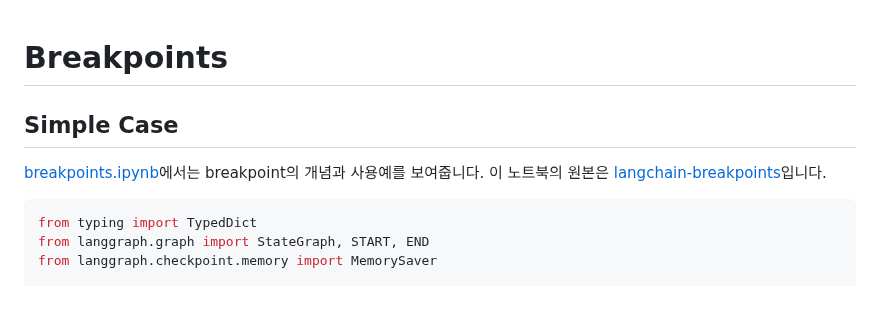
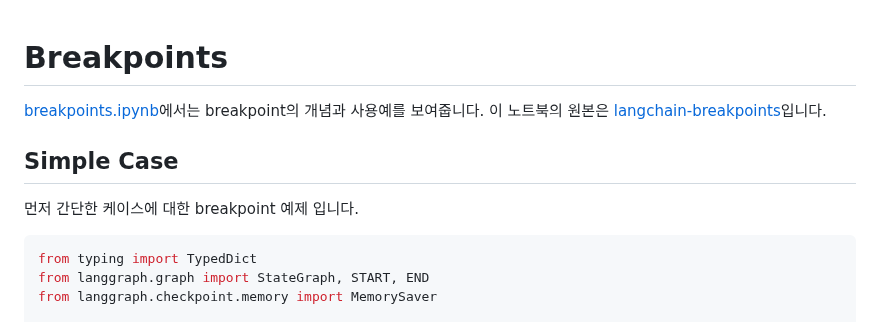
Before and after one commit to kyopark2014/llm-agent, a Markdown page: breakpoints.md, the part around the change. Drawn GitHub-style.

````diff
--- a/breakpoints.md
+++ b/breakpoints.md
@@ -1,8 +1,10 @@
 # Breakpoints
+
+[breakpoints.ipynb](./agent/breakpoints.ipynb)에서는 breakpoint의 개념과 사용예를 보여줍니다. 이 노트북의 원본은 [langchain-breakpoints](https://langchain-ai.github.io/langgraph/how-tos/human_in_the_loop/breakpoints/)입니다.
 
 ## Simple Case
 
-[breakpoints.ipynb](./agent/breakpoints.ipynb)에서는 breakpoint의 개념과 사용예를 보여줍니다. 이 노트북의 원본은 [langchain-breakpoints](https://langchain-ai.github.io/langgraph/how-tos/human_in_the_loop/breakpoints/)입니다.
+먼저 간단한 케이스에 대한 breakpoint 예제 입니다.
 
 ```python
 from typing import TypedDict
````
